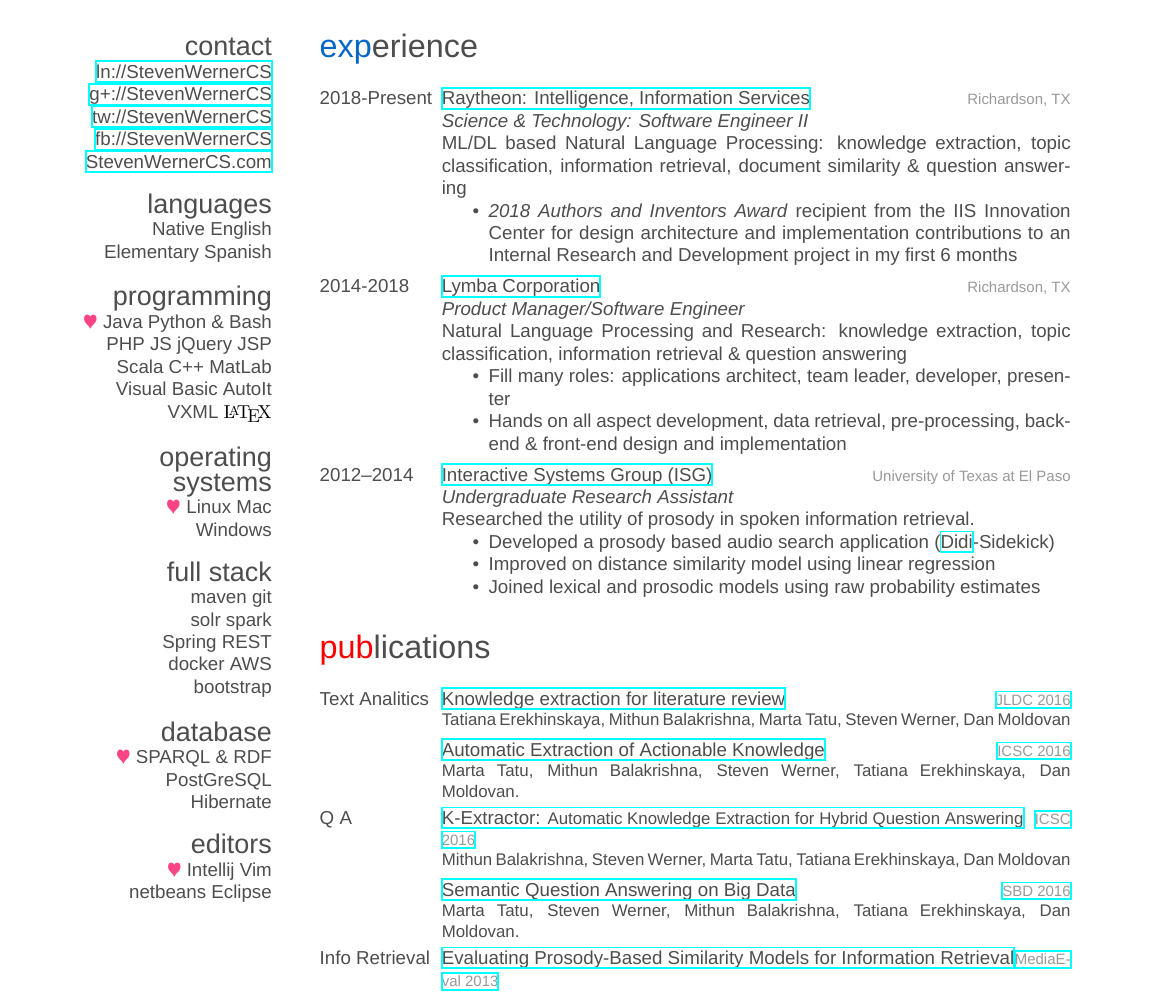
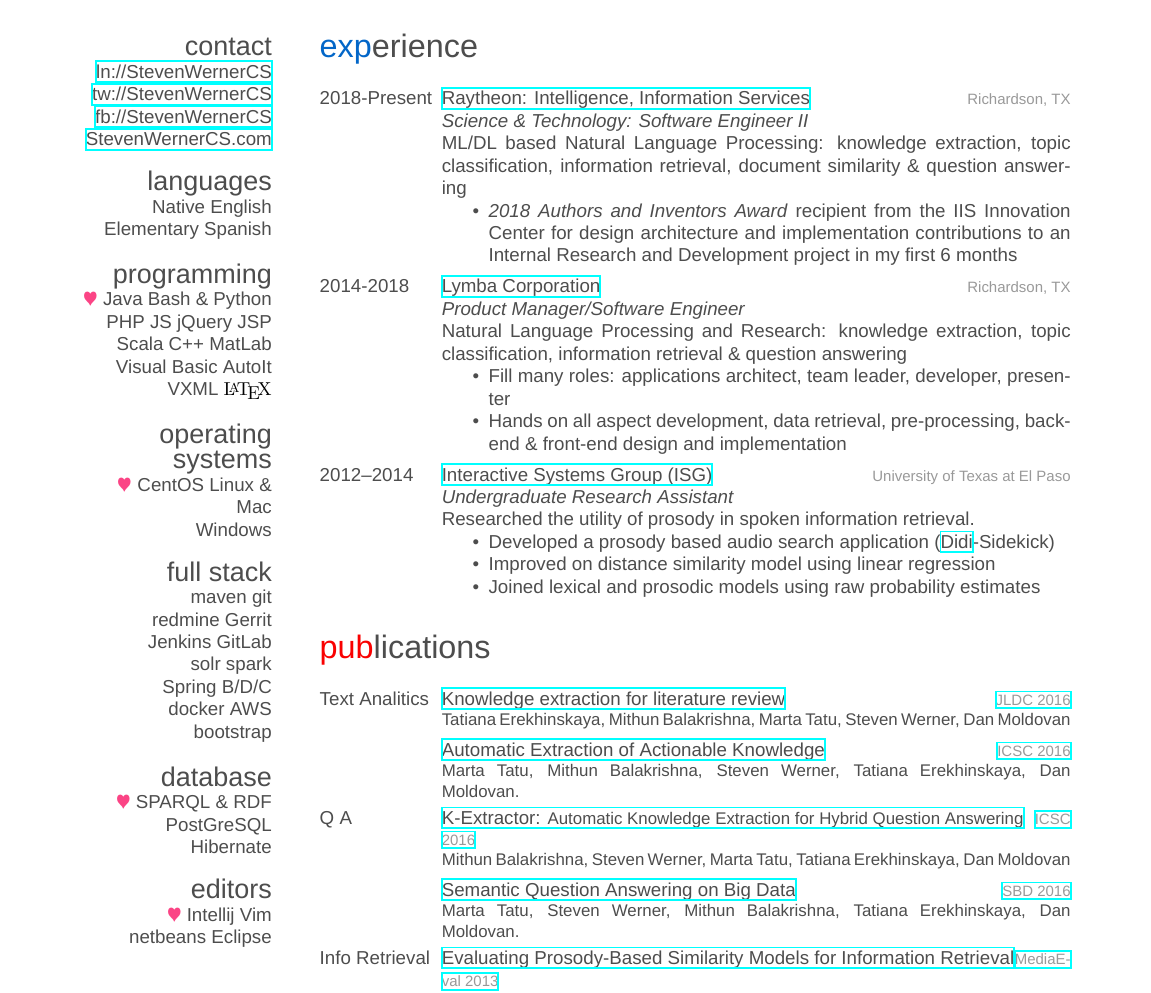
Before and after one commit to stevenwernercs/resume, a LaTeX CV (Werner-resume.tex): part of page 1 of 3, cut so that both start at the same text. Compiled offline with XeLaTeX; a missing font is replaced by an installed copy or a similar font.

Commit message:
Add DevOpts and remove g+

```diff
--- a/Werner-resume.tex
+++ b/Werner-resume.tex
@@ -39,13 +39,10 @@
 %\raisebox{0cm}{\includegraphics[width=3.7cm]{microcrop}}
 %\textsuperscript{stevenWerner.name/helloMicrosoft/}
 \section{contact}
-%1321 Greenwood Dr.
-%Garland, TX 75041
-%+1 (315) 405-3311
 %~
 %\href{mailto:StevenWerner@acm.org}{StevenWerner@acm.org}
 \href{http://linkedin.com/in/StevenWernerCS}{ln://StevenWernerCS}
-\href{https://plus.google.com/+StevenWernerCS}{g+://StevenWernerCS}
+%\href{https://plus.google.com/+StevenWernerCS}{g+://StevenWernerCS}
 %\href{mailto:StevenWernerCS@gmail.com}{StevenWernerCS@gmail.com}
 \href{http://www.twitter.com/StevenWernerCS}{tw://StevenWernerCS}
 \href{http://facebook.com/StevenWernerCS}{fb://StevenWernerCS}
@@ -57,7 +54,7 @@
 Native English
 Elementary Spanish
 \section{programming}
-{\color{red} $\varheartsuit$} Java Python \& Bash
+{\color{red} $\varheartsuit$} Java Bash \& Python
 PHP JS jQuery JSP
 Scala C++ MatLab
 Visual Basic AutoIt
@@ -65,14 +62,16 @@
 %\end{flushright}
 %\end{textblock}
 \section{operating systems}
-{\color{red} $\varheartsuit$} Linux Mac
+{\color{red} $\varheartsuit$} CentOS Linux \& Mac
 Windows
 %\begin{textblock}{3.6}(1.5, 4.33)
 %\begin{flushright}
 \section{full stack}
 maven git
+redmine Gerrit
+Jenkins GitLab
 solr spark
-Spring REST
+Spring B/D/C
 docker AWS
 bootstrap
 \section{database}
```
Also changed, not shown: Werner-resume.pdf, Werner-resume.tex (4 more changed lines).
